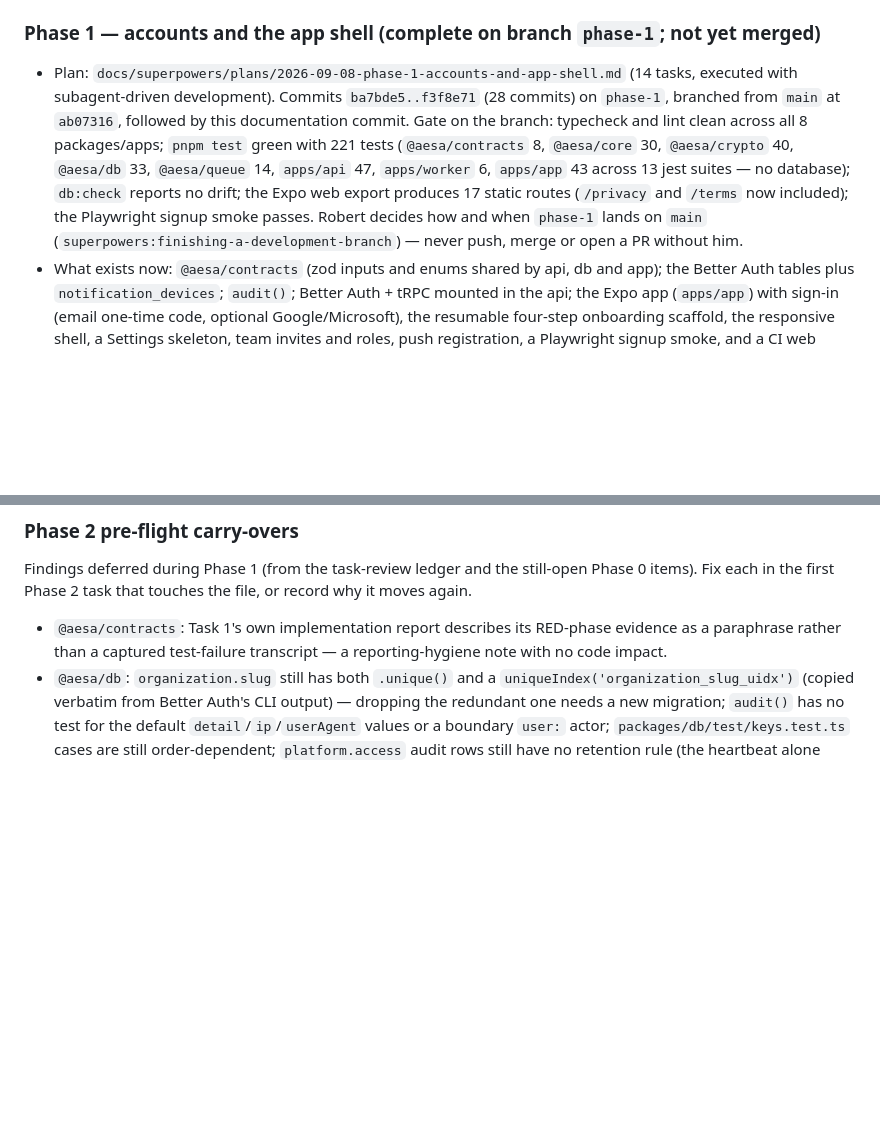
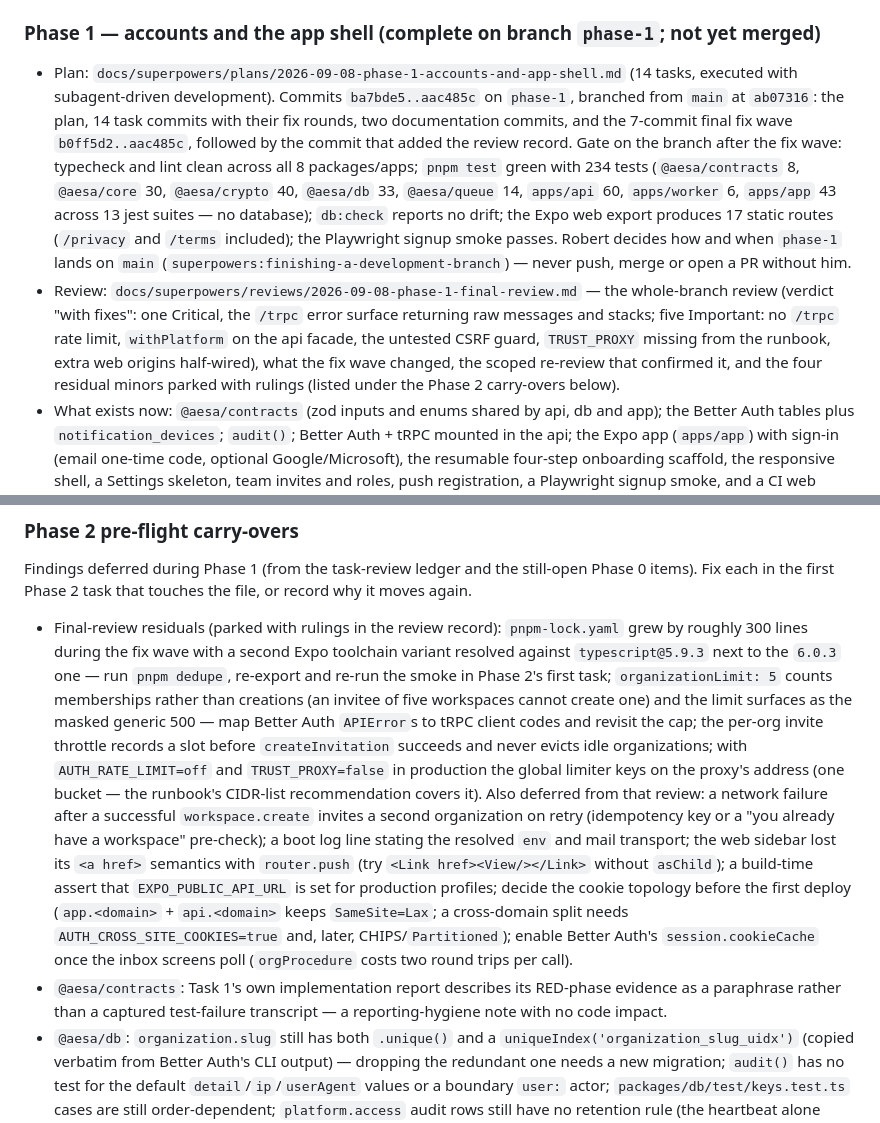
Before and after one commit to ClosingBracketsLLC/ai-email-support-agent, a Markdown page: docs/STATUS.md, 2 parts joined by grey strips. GitHub-like rendering; blank space fills up the shorter version.

Commit message:
docs: Phase 1 final review record; STATUS.md gate and residuals after the fix wave
Co-Authored-By: Claude Fable 5.1 <noreply@anthropic.com>

```diff
--- a/docs/STATUS.md
+++ b/docs/STATUS.md
@@ -33,14 +33,22 @@ defines seven build phases; this file records where the build stands against the
 ### Phase 1 — accounts and the app shell (complete on branch `phase-1`; not yet merged)
 
 - Plan: `docs/superpowers/plans/2026-09-08-phase-1-accounts-and-app-shell.md` (14 tasks, executed
-  with subagent-driven development). Commits `ba7bde5..f3f8e71` (28 commits) on `phase-1`, branched
-  from `main` at `ab07316`, followed by this documentation commit. Gate on the branch: typecheck
-  and lint clean across all 8 packages/apps; `pnpm test` green with 221 tests (`@aesa/contracts` 8,
-  `@aesa/core` 30, `@aesa/crypto` 40, `@aesa/db` 33, `@aesa/queue` 14, `apps/api` 47, `apps/worker`
-  6, `apps/app` 43 across 13 jest suites — no database); `db:check` reports no drift; the Expo web
-  export produces 17 static routes (`/privacy` and `/terms` now included); the Playwright signup
-  smoke passes. Robert decides how and when `phase-1` lands on `main`
-  (`superpowers:finishing-a-development-branch`) — never push, merge or open a PR without him.
+  with subagent-driven development). Commits `ba7bde5..aac485c` on `phase-1`, branched from `main`
+  at `ab07316`: the plan, 14 task commits with their fix rounds, two documentation commits, and the
+  7-commit final fix wave `b0ff5d2..aac485c`, followed by the commit that added the review record.
+  Gate on the branch after the fix wave: typecheck and lint clean across all 8 packages/apps;
+  `pnpm test` green with 234 tests (`@aesa/contracts` 8, `@aesa/core` 30, `@aesa/crypto` 40,
+  `@aesa/db` 33, `@aesa/queue` 14, `apps/api` 60, `apps/worker` 6, `apps/app` 43 across 13 jest
+  suites — no database); `db:check` reports no drift; the Expo web export produces 17 static routes
+  (`/privacy` and `/terms` included); the Playwright signup smoke passes. Robert decides how and when
+  `phase-1` lands on `main` (`superpowers:finishing-a-development-branch`) — never push, merge or
+  open a PR without him.
+- Review: `docs/superpowers/reviews/2026-09-08-phase-1-final-review.md` — the whole-branch review
+  (verdict "with fixes": one Critical, the `/trpc` error surface returning raw messages and stacks;
+  five Important: no `/trpc` rate limit, `withPlatform` on the api facade, the untested CSRF guard,
+  `TRUST_PROXY` missing from the runbook, extra web origins half-wired), what the fix wave changed,
+  the scoped re-review that confirmed it, and the four residual minors parked with rulings (listed
+  under the Phase 2 carry-overs below).
 - What exists now: `@aesa/contracts` (zod inputs and enums shared by api, db and app); the Better
   Auth tables plus `notification_devices`; `audit()`; Better Auth + tRPC mounted in the api; the
   Expo app (`apps/app`) with sign-in (email one-time code, optional Google/Microsoft), the
@@ -153,6 +161,23 @@ Rulings the planner needs:
 Findings deferred during Phase 1 (from the task-review ledger and the still-open Phase 0 items).
 Fix each in the first Phase 2 task that touches the file, or record why it moves again.
 
+- Final-review residuals (parked with rulings in the review record): `pnpm-lock.yaml` grew by
+  roughly 300 lines during the fix wave with a second Expo toolchain variant resolved against
+  `typescript@5.9.3` next to the `6.0.3` one — run `pnpm dedupe`, re-export and re-run the smoke in
+  Phase 2's first task; `organizationLimit: 5` counts memberships rather than creations (an invitee
+  of five workspaces cannot create one) and the limit surfaces as the masked generic 500 — map
+  Better Auth `APIError`s to tRPC client codes and revisit the cap; the per-org invite throttle
+  records a slot before `createInvitation` succeeds and never evicts idle organizations; with
+  `AUTH_RATE_LIMIT=off` and `TRUST_PROXY=false` in production the global limiter keys on the proxy's
+  address (one bucket — the runbook's CIDR-list recommendation covers it). Also deferred from that
+  review: a network failure after a successful `workspace.create` invites a second organization on
+  retry (idempotency key or a "you already have a workspace" pre-check); a boot log line stating the
+  resolved `env` and mail transport; the web sidebar lost its `<a href>` semantics with
+  `router.push` (try `<Link href><View/></Link>` without `asChild`); a build-time assert that
+  `EXPO_PUBLIC_API_URL` is set for production profiles; decide the cookie topology before the first
+  deploy (`app.<domain>` + `api.<domain>` keeps `SameSite=Lax`; a cross-domain split needs
+  `AUTH_CROSS_SITE_COOKIES=true` and, later, CHIPS/`Partitioned`); enable Better Auth's
+  `session.cookieCache` once the inbox screens poll (`orgProcedure` costs two round trips per call).
 - `@aesa/contracts`: Task 1's own implementation report describes its RED-phase evidence as a
   paraphrase rather than a captured test-failure transcript — a reporting-hygiene note with no code
   impact.
```
Also changed, not shown: 1 other file.
